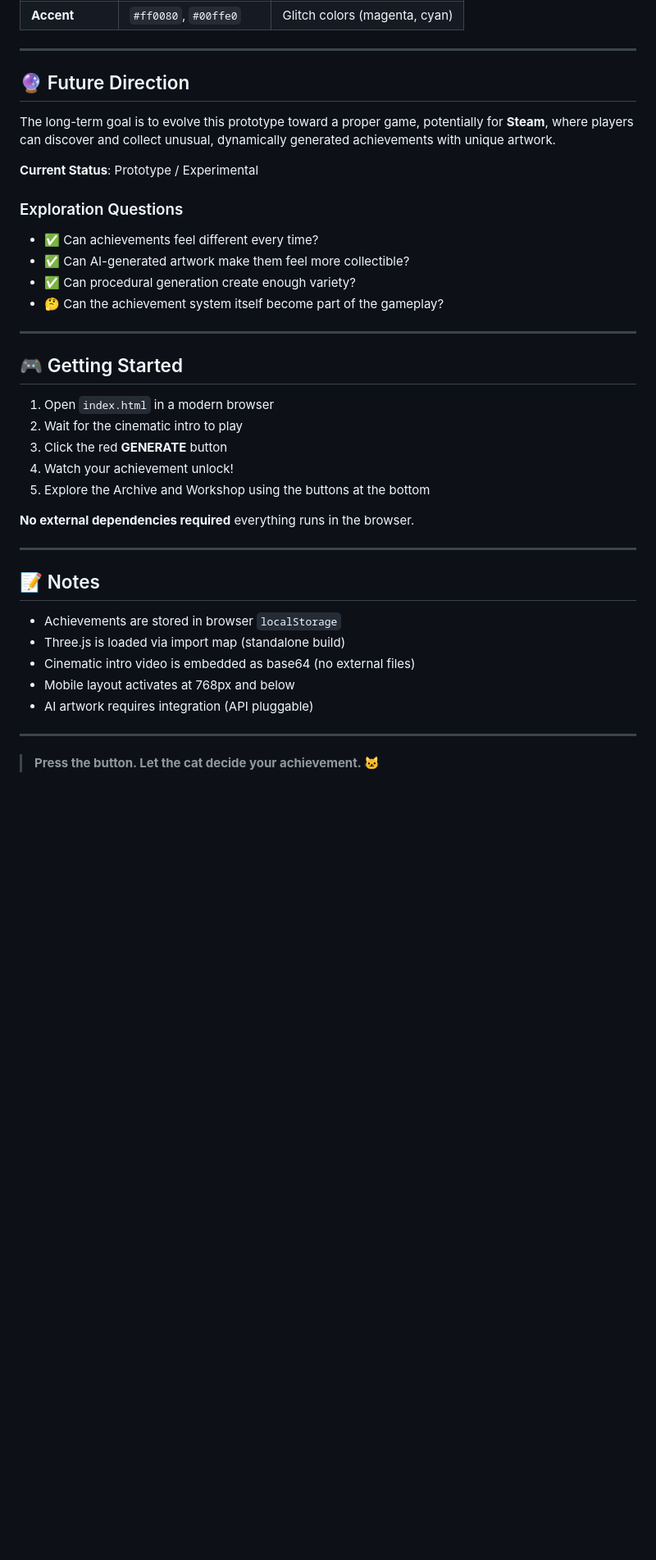
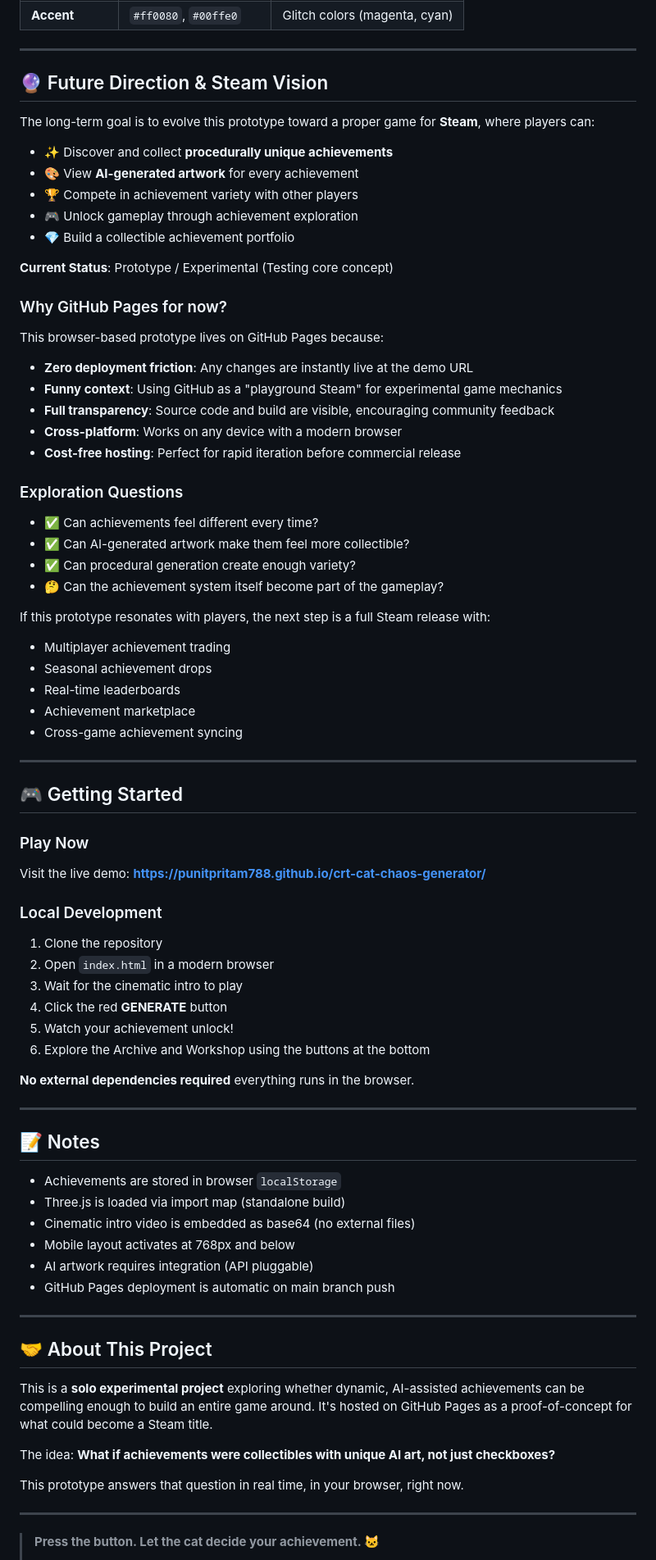
Before and after one commit to Punitpritam788/crt-cat-chaos-generator, a Markdown page: README.md, the part around one of its changes. Shown at 82% size. Rendered like a GitHub page; blank space fills up the shorter version.

Commit message:
Add live demo link and Steam vision context to README

```diff
--- a/README.md
+++ b/README.md
@@ -261,11 +267,25 @@ Each achievement stores:
 
 ---
 
-## 🔮 Future Direction
+## 🔮 Future Direction & Steam Vision
 
-The long-term goal is to evolve this prototype toward a proper game, potentially for **Steam**, where players can discover and collect unusual, dynamically generated achievements with unique artwork.
+The long-term goal is to evolve this prototype toward a proper game for **Steam**, where players can:
 
-**Current Status**: Prototype / Experimental
+- ✨ Discover and collect **procedurally unique achievements**
+- 🎨 View **AI-generated artwork** for every achievement
+- 🏆 Compete in achievement variety with other players
+- 🎮 Unlock gameplay through achievement exploration
+- 💎 Build a collectible achievement portfolio
+
+**Current Status**: Prototype / Experimental (Testing core concept)
+
+### Why GitHub Pages for now?
+This browser-based prototype lives on GitHub Pages because:
+- **Zero deployment friction**: Any changes are instantly live at the demo URL
+- **Funny context**: Using GitHub as a "playground Steam" for experimental game mechanics
+- **Full transparency**: Source code and build are visible, encouraging community feedback
+- **Cross-platform**: Works on any device with a modern browser
+- **Cost-free hosting**: Perfect for rapid iteration before commercial release
 
 ### Exploration Questions
 - ✅ Can achievements feel different every time?
@@ -273,15 +293,27 @@ The long-term goal is to evolve this prototype toward a proper game, potentially
 - ✅ Can procedural generation create enough variety?
 - 🤔 Can the achievement system itself become part of the gameplay?
 
+If this prototype resonates with players, the next step is a full Steam release with:
+- Multiplayer achievement trading
+- Seasonal achievement drops
+- Real-time leaderboards
+- Achievement marketplace
+- Cross-game achievement syncing
+
 ---
 
 ## 🎮 Getting Started
 
-1. Open `index.html` in a modern browser
-2. Wait for the cinematic intro to play
-3. Click the red **GENERATE** button
-4. Watch your achievement unlock!
-5. Explore the Archive and Workshop using the buttons at the bottom
+### Play Now
+Visit the live demo: **https://punitpritam788.github.io/crt-cat-chaos-generator/**
+
+### Local Development
+1. Clone the repository
+2. Open `index.html` in a modern browser
+3. Wait for the cinematic intro to play
+4. Click the red **GENERATE** button
+5. Watch your achievement unlock!
+6. Explore the Archive and Workshop using the buttons at the bottom
 
 **No external dependencies required** everything runs in the browser.
 
@@ -294,6 +326,17 @@ The long-term goal is to evolve this prototype toward a proper game, potentially
 - Cinematic intro video is embedded as base64 (no external files)
 - Mobile layout activates at 768px and below
 - AI artwork requires integration (API pluggable)
+- GitHub Pages deployment is automatic on main branch push
+
+---
+
+## 🤝 About This Project
+
+This is a **solo experimental project** exploring whether dynamic, AI-assisted achievements can be compelling enough to build an entire game around. It's hosted on GitHub Pages as a proof-of-concept for what could become a Steam title.
+
+The idea: **What if achievements were collectibles with unique AI art, not just checkboxes?**
+
+This prototype answers that question in real time, in your browser, right now.
 
 ---
 
```
Also changed, not shown: other parts of README.md (+11 -3 lines).
